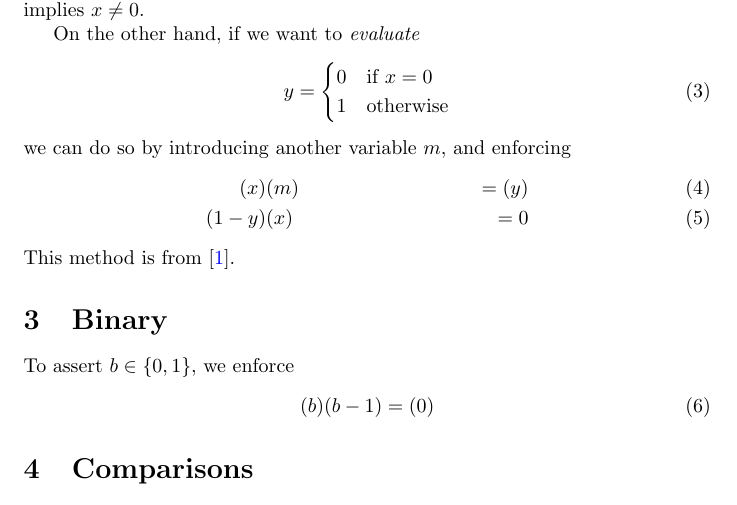
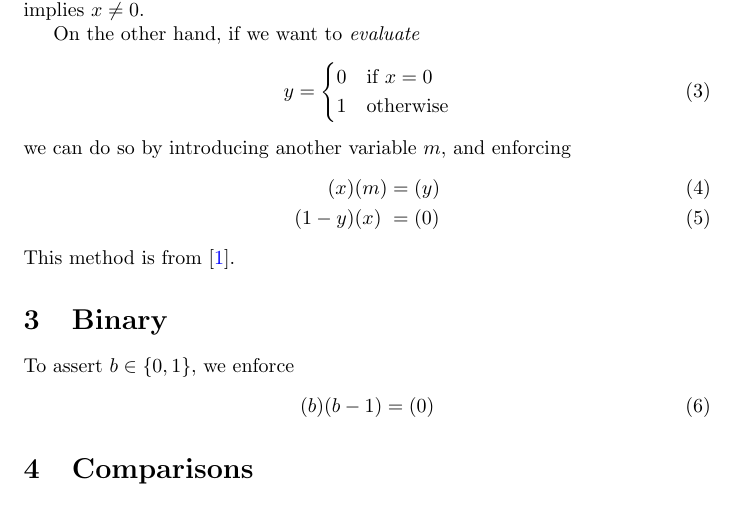
Before and after one commit to 0xPolygonZero/r1cs-workshop, a LaTeX document (workshop.tex): part of page 2 of 3, cut so that both start at the same text. Compiled offline with pdfLaTeX.

Commit message:
Fix alignment

```diff
--- a/workshop.tex
+++ b/workshop.tex
@@ -1,5 +1,6 @@
 \documentclass{article}
 
+\usepackage{amsmath}
 \usepackage{hyperref}
 \usepackage{mathtools}
 
@@ -54,10 +55,10 @@ On the other hand, if we want to \textit{evaluate}
   \end{cases}
 \end{equation}
 we can do so by introducing another variable $m$, and enforcing
-\begin{align}
-  (x) & (m) &= (y) \\
-  (1 - y) & (x) &= 0
-\end{align}
+\begin{alignat}{2}
+  (x)     & (m) &&= (y) \\
+  (1 - y) & (x) &&= (0)
+\end{alignat}
 This method is from \cite{parno2013pinocchio}.
 
 
```
Also changed, not shown: workshop.pdf.
